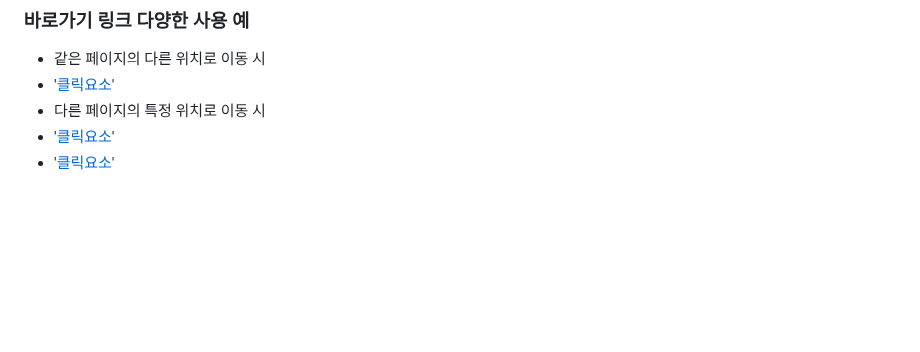
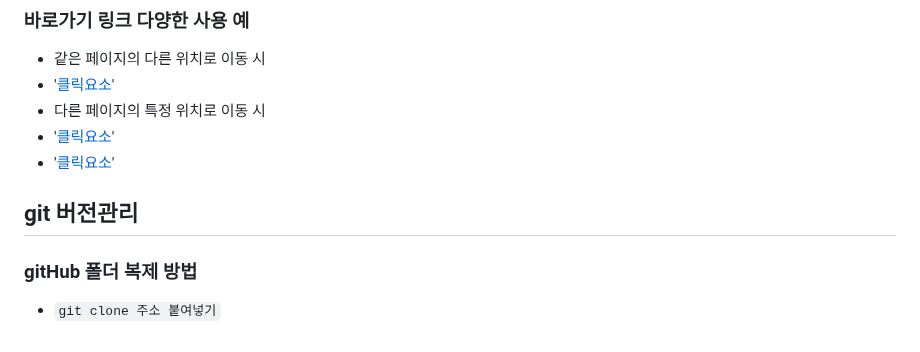
Before and after one commit to kxmhxnxxl/html_TIL, a Markdown page: README.md, the part around the change. Rendered like a GitHub page; blank space fills up the shorter version.

Commit message:
버전관리연습1

```diff
--- a/README.md
+++ b/README.md
@@ -78,3 +78,6 @@
 * 다른 페이지의 특정 위치로 이동 시
 * '<a href="./상대경로#위치아이디명">클릭요소</a>'
 * '<a href="./login.html#search">클릭요소</a>'
+## git 버전관리
+### gitHub 폴더 복제 방법
+* `git clone 주소 붙여넣기`
```
